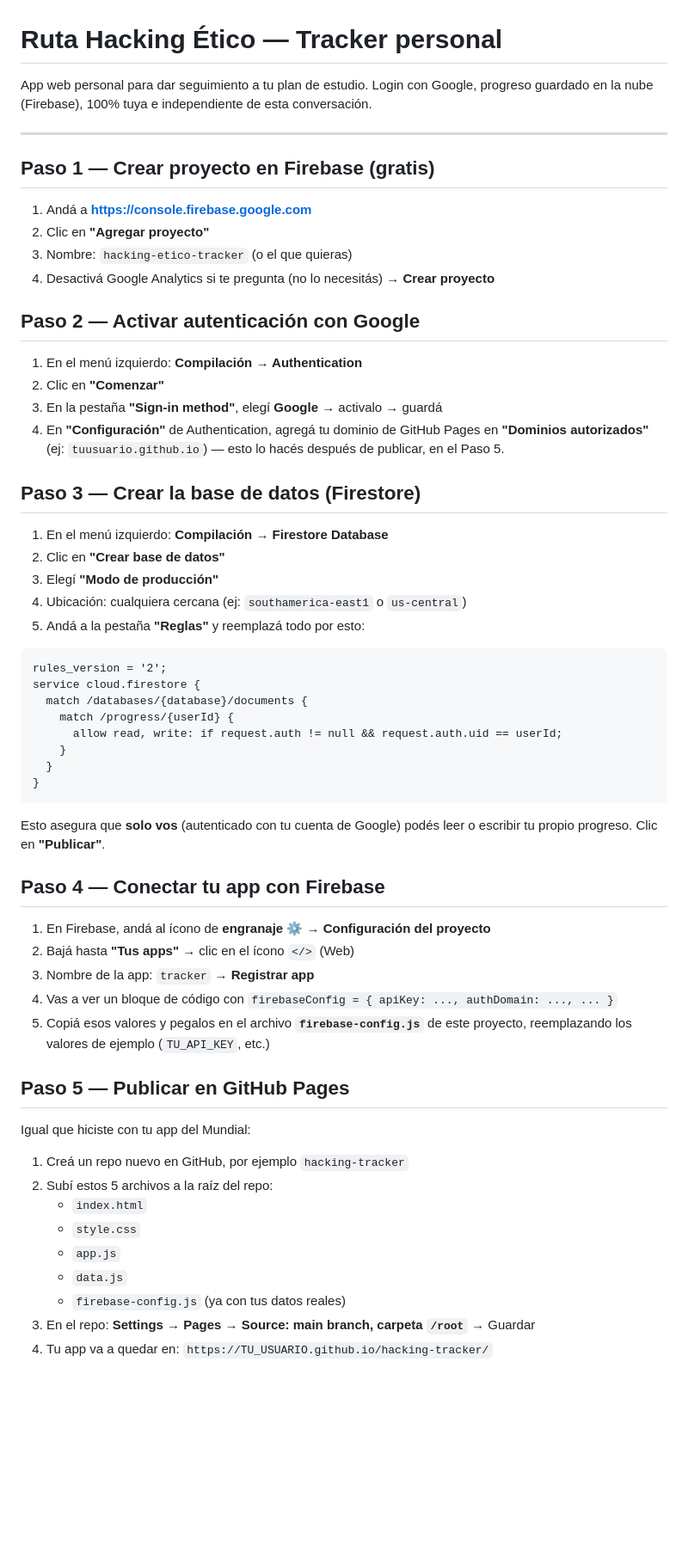
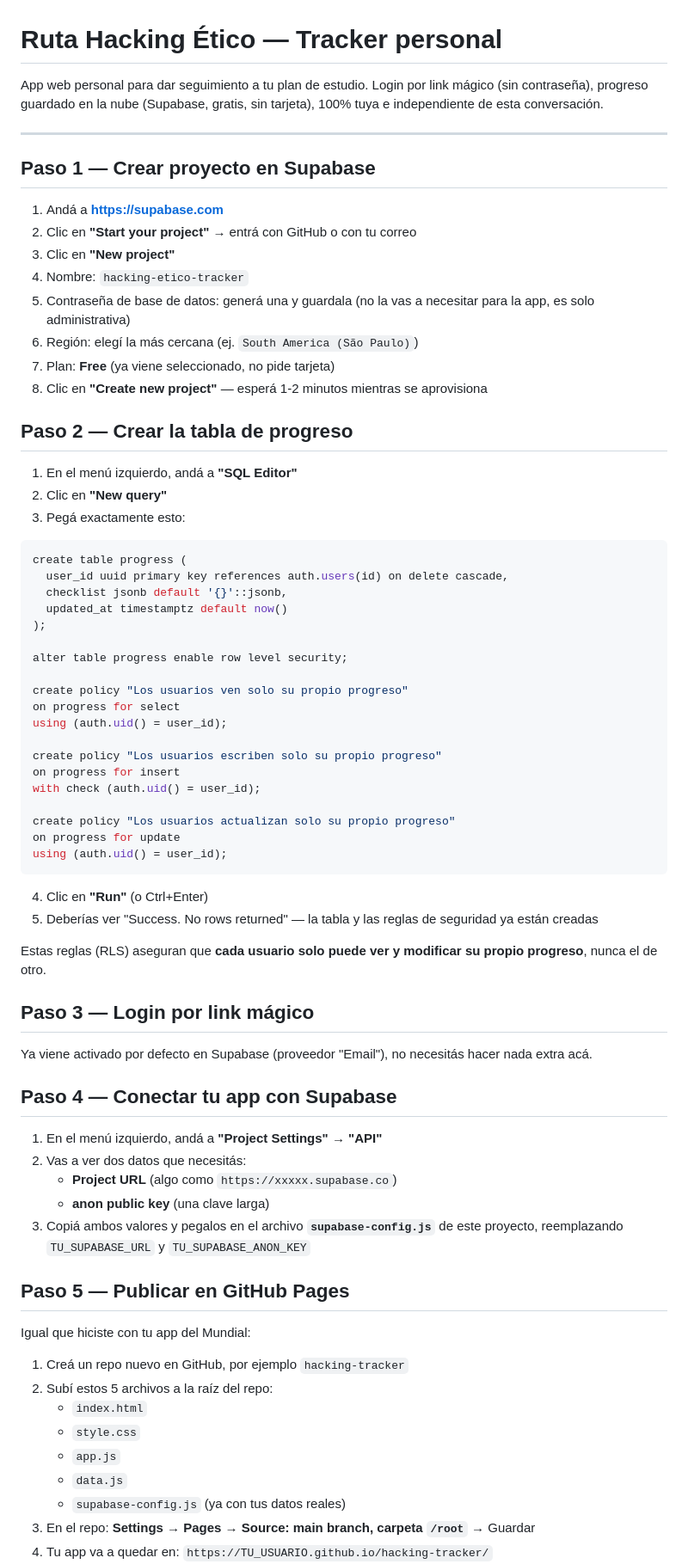
Before and after one commit to charlieza22-cyber/hacking-tracker, a Markdown page: README.md, the part around one of its changes. Shown at 86% size. Drawn GitHub-style; blank space fills up the shorter version.

````diff
--- a/README.md
+++ b/README.md
@@ -1,51 +1,64 @@
 # Ruta Hacking Ético — Tracker personal
 
-App web personal para dar seguimiento a tu plan de estudio. Login con Google, progreso guardado en la nube (Firebase), 100% tuya e independiente de esta conversación.
+App web personal para dar seguimiento a tu plan de estudio. Login por link mágico (sin contraseña), progreso guardado en la nube (Supabase, gratis, sin tarjeta), 100% tuya e independiente de esta conversación.
 
 ---
 
-## Paso 1 — Crear proyecto en Firebase (gratis)
+## Paso 1 — Crear proyecto en Supabase
 
-1. Andá a **https://console.firebase.google.com**
-2. Clic en **"Agregar proyecto"**
-3. Nombre: `hacking-etico-tracker` (o el que quieras)
-4. Desactivá Google Analytics si te pregunta (no lo necesitás) → **Crear proyecto**
+1. Andá a **https://supabase.com**
+2. Clic en **"Start your project"** → entrá con GitHub o con tu correo
+3. Clic en **"New project"**
+4. Nombre: `hacking-etico-tracker`
+5. Contraseña de base de datos: generá una y guardala (no la vas a necesitar para la app, es solo administrativa)
+6. Región: elegí la más cercana (ej. `South America (São Paulo)`)
+7. Plan: **Free** (ya viene seleccionado, no pide tarjeta)
+8. Clic en **"Create new project"** — esperá 1-2 minutos mientras se aprovisiona
 
-## Paso 2 — Activar autenticación con Google
+## Paso 2 — Crear la tabla de progreso
 
-1. En el menú izquierdo: **Compilación → Authentication**
-2. Clic en **"Comenzar"**
-3. En la pestaña **"Sign-in method"**, elegí **Google** → activalo → guardá
-4. En **"Configuración"** de Authentication, agregá tu dominio de GitHub Pages en **"Dominios autorizados"** (ej: `tuusuario.github.io`) — esto lo hacés después de publicar, en el Paso 5.
+1. En el menú izquierdo, andá a **"SQL Editor"**
+2. Clic en **"New query"**
+3. Pegá exactamente esto:
 
-## Paso 3 — Crear la base de datos (Firestore)
+```sql
+create table progress (
+  user_id uuid primary key references auth.users(id) on delete cascade,
+  checklist jsonb default '{}'::jsonb,
+  updated_at timestamptz default now()
+);
 
-1. En el menú izquierdo: **Compilación → Firestore Database**
-2. Clic en **"Crear base de datos"**
-3. Elegí **"Modo de producción"**
-4. Ubicación: cualquiera cercana (ej: `southamerica-east1` o `us-central`)
-5. Andá a la pestaña **"Reglas"** y reemplazá todo por esto:
+alter table progress enable row level security;
 
-```
-rules_version = '2';
-service cloud.firestore {
-  match /databases/{database}/documents {
-    match /progress/{userId} {
-      allow read, write: if request.auth != null && request.auth.uid == userId;
-    }
-  }
-}
+create policy "Los usuarios ven solo su propio progreso"
+on progress for select
+using (auth.uid() = user_id);
+
+create policy "Los usuarios escriben solo su propio progreso"
+on progress for insert
+with check (auth.uid() = user_id);
+
+create policy "Los usuarios actualizan solo su propio progreso"
+on progress for update
+using (auth.uid() = user_id);
 ```
 
-Esto asegura que **solo vos** (autenticado con tu cuenta de Google) podés leer o escribir tu propio progreso. Clic en **"Publicar"**.
+4. Clic en **"Run"** (o Ctrl+Enter)
+5. Deberías ver "Success. No rows returned" — la tabla y las reglas de seguridad ya están creadas
 
-## Paso 4 — Conectar tu app con Firebase
+Estas reglas (RLS) aseguran que **cada usuario solo puede ver y modificar su propio progreso**, nunca el de otro.
 
-1. En Firebase, andá al ícono de **engranaje ⚙️ → Configuración del proyecto**
-2. Bajá hasta **"Tus apps"** → clic en el ícono `</>` (Web)
-3. Nombre de la app: `tracker` → **Registrar app**
-4. Vas a ver un bloque de código con `firebaseConfig = { apiKey: ..., authDomain: ..., ... }`
-5. Copiá esos valores y pegalos en el archivo **`firebase-config.js`** de este proyecto, reemplazando los valores de ejemplo (`TU_API_KEY`, etc.)
+## Paso 3 — Login por link mágico
+
+Ya viene activado por defecto en Supabase (proveedor "Email"), no necesitás hacer nada extra acá.
+
+## Paso 4 — Conectar tu app con Supabase
+
+1. En el menú izquierdo, andá a **"Project Settings" → "API"**
+2. Vas a ver dos datos que necesitás:
+   - **Project URL** (algo como `https://xxxxx.supabase.co`)
+   - **anon public key** (una clave larga)
+3. Copiá ambos valores y pegalos en el archivo **`supabase-config.js`** de este proyecto, reemplazando `TU_SUPABASE_URL` y `TU_SUPABASE_ANON_KEY`
 
 ## Paso 5 — Publicar en GitHub Pages
 
@@ -57,6 +70,6 @@ Igual que hiciste con tu app del Mundial:
    - `style.css`
    - `app.js`
    - `data.js`
-   - `firebase-config.js` (ya con tus datos reales)
+   - `supabase-config.js` (ya con tus datos reales)
 3. En el repo: **Settings → Pages → Source: main branch, carpeta `/root`** → Guardar
 4. Tu app va a quedar en: `https://TU_USUARIO.github.io/hacking-tracker/`
````
Also changed, not shown: other parts of README.md (+10 -8 lines).
